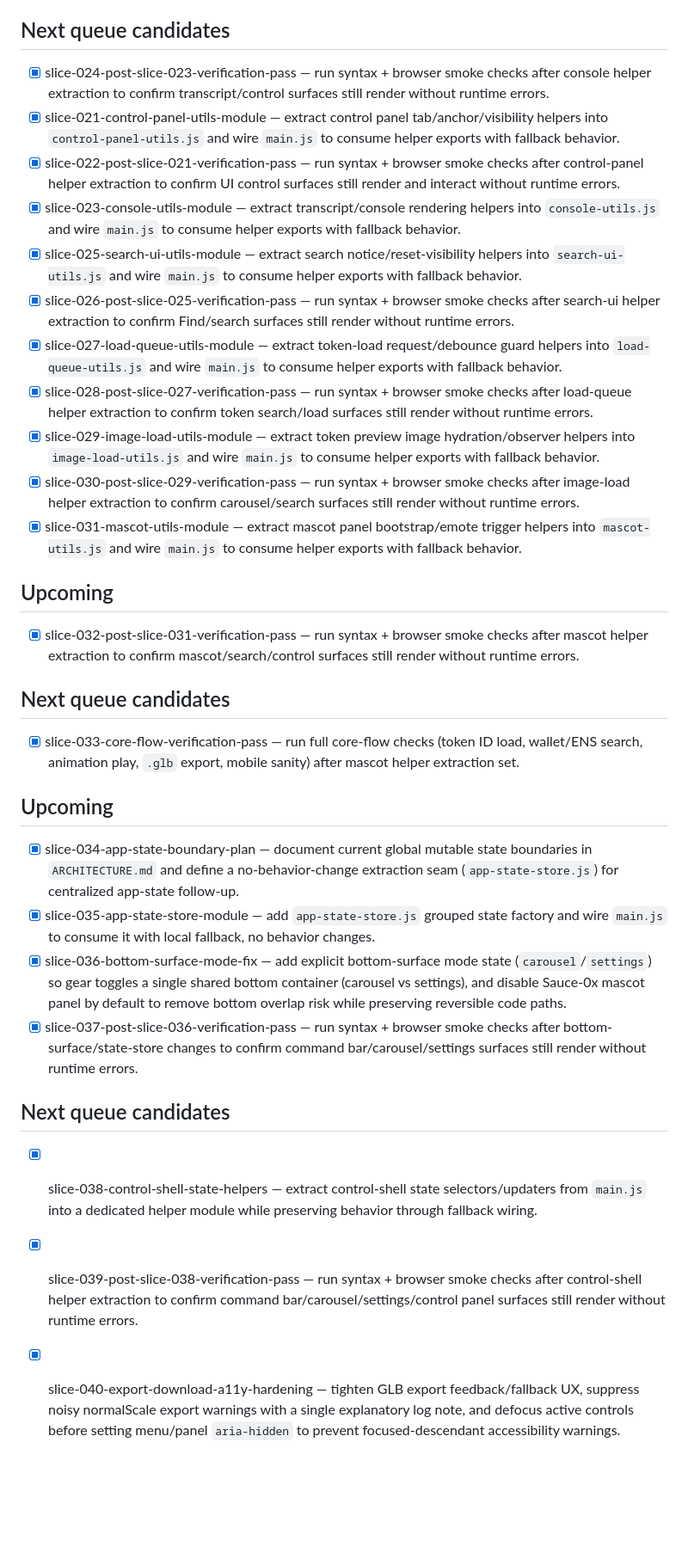
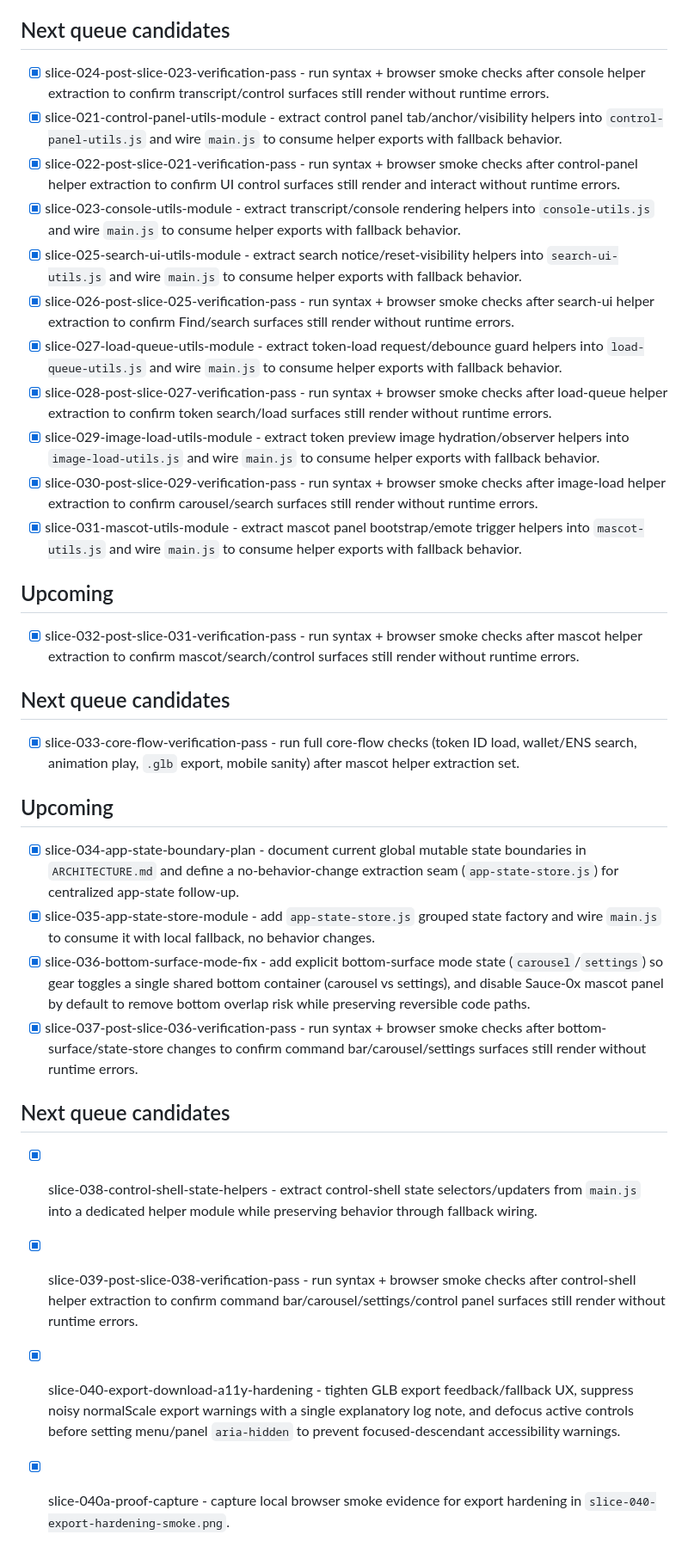
Before and after one commit to PIZZALORD713/garden_reborn, a Markdown page: TODO.md, the part around one of its changes. Shown at 86% size. Rendered like a GitHub page; blank space fills up the shorter version.

```diff
--- a/TODO.md
+++ b/TODO.md
@@ -28,30 +28,31 @@
 
 ## Next queue candidates
-- [x] slice-024-post-slice-023-verification-pass — run syntax + browser smoke checks after console helper extraction to confirm transcript/control surfaces still render without runtime errors.
-- [x] slice-021-control-panel-utils-module — extract control panel tab/anchor/visibility helpers into `control-panel-utils.js` and wire `main.js` to consume helper exports with fallback behavior.
-- [x] slice-022-post-slice-021-verification-pass — run syntax + browser smoke checks after control-panel helper extraction to confirm UI control surfaces still render and interact without runtime errors.
-- [x] slice-023-console-utils-module — extract transcript/console rendering helpers into `console-utils.js` and wire `main.js` to consume helper exports with fallback behavior.
-- [x] slice-025-search-ui-utils-module — extract search notice/reset-visibility helpers into `search-ui-utils.js` and wire `main.js` to consume helper exports with fallback behavior.
-- [x] slice-026-post-slice-025-verification-pass — run syntax + browser smoke checks after search-ui helper extraction to confirm Find/search surfaces still render without runtime errors.
-- [x] slice-027-load-queue-utils-module — extract token-load request/debounce guard helpers into `load-queue-utils.js` and wire `main.js` to consume helper exports with fallback behavior.
-- [x] slice-028-post-slice-027-verification-pass — run syntax + browser smoke checks after load-queue helper extraction to confirm token search/load surfaces still render without runtime errors.
-- [x] slice-029-image-load-utils-module — extract token preview image hydration/observer helpers into `image-load-utils.js` and wire `main.js` to consume helper exports with fallback behavior.
-- [x] slice-030-post-slice-029-verification-pass — run syntax + browser smoke checks after image-load helper extraction to confirm carousel/search surfaces still render without runtime errors.
-- [x] slice-031-mascot-utils-module — extract mascot panel bootstrap/emote trigger helpers into `mascot-utils.js` and wire `main.js` to consume helper exports with fallback behavior.
+- [x] slice-024-post-slice-023-verification-pass - run syntax + browser smoke checks after console helper extraction to confirm transcript/control surfaces still render without runtime errors.
+- [x] slice-021-control-panel-utils-module - extract control panel tab/anchor/visibility helpers into `control-panel-utils.js` and wire `main.js` to consume helper exports with fallback behavior.
+- [x] slice-022-post-slice-021-verification-pass - run syntax + browser smoke checks after control-panel helper extraction to confirm UI control surfaces still render and interact without runtime errors.
+- [x] slice-023-console-utils-module - extract transcript/console rendering helpers into `console-utils.js` and wire `main.js` to consume helper exports with fallback behavior.
+- [x] slice-025-search-ui-utils-module - extract search notice/reset-visibility helpers into `search-ui-utils.js` and wire `main.js` to consume helper exports with fallback behavior.
+- [x] slice-026-post-slice-025-verification-pass - run syntax + browser smoke checks after search-ui helper extraction to confirm Find/search surfaces still render without runtime errors.
+- [x] slice-027-load-queue-utils-module - extract token-load request/debounce guard helpers into `load-queue-utils.js` and wire `main.js` to consume helper exports with fallback behavior.
+- [x] slice-028-post-slice-027-verification-pass - run syntax + browser smoke checks after load-queue helper extraction to confirm token search/load surfaces still render without runtime errors.
+- [x] slice-029-image-load-utils-module - extract token preview image hydration/observer helpers into `image-load-utils.js` and wire `main.js` to consume helper exports with fallback behavior.
+- [x] slice-030-post-slice-029-verification-pass - run syntax + browser smoke checks after image-load helper extraction to confirm carousel/search surfaces still render without runtime errors.
+- [x] slice-031-mascot-utils-module - extract mascot panel bootstrap/emote trigger helpers into `mascot-utils.js` and wire `main.js` to consume helper exports with fallback behavior.
 
 ## Upcoming
-- [x] slice-032-post-slice-031-verification-pass — run syntax + browser smoke checks after mascot helper extraction to confirm mascot/search/control surfaces still render without runtime errors.
+- [x] slice-032-post-slice-031-verification-pass - run syntax + browser smoke checks after mascot helper extraction to confirm mascot/search/control surfaces still render without runtime errors.
 
 ## Next queue candidates
-- [x] slice-033-core-flow-verification-pass — run full core-flow checks (token ID load, wallet/ENS search, animation play, `.glb` export, mobile sanity) after mascot helper extraction set.
+- [x] slice-033-core-flow-verification-pass - run full core-flow checks (token ID load, wallet/ENS search, animation play, `.glb` export, mobile sanity) after mascot helper extraction set.
 
 ## Upcoming
-- [x] slice-034-app-state-boundary-plan — document current global mutable state boundaries in `ARCHITECTURE.md` and define a no-behavior-change extraction seam (`app-state-store.js`) for centralized app-state follow-up.
-- [x] slice-035-app-state-store-module — add `app-state-store.js` grouped state factory and wire `main.js` to consume it with local fallback, no behavior changes.
-- [x] slice-036-bottom-surface-mode-fix — add explicit bottom-surface mode state (`carousel`/`settings`) so gear toggles a single shared bottom container (carousel vs settings), and disable Sauce-0x mascot panel by default to remove bottom overlap risk while preserving reversible code paths.
-- [x] slice-037-post-slice-036-verification-pass — run syntax + browser smoke checks after bottom-surface/state-store changes to confirm command bar/carousel/settings surfaces still render without runtime errors.
+- [x] slice-034-app-state-boundary-plan - document current global mutable state boundaries in `ARCHITECTURE.md` and define a no-behavior-change extraction seam (`app-state-store.js`) for centralized app-state follow-up.
+- [x] slice-035-app-state-store-module - add `app-state-store.js` grouped state factory and wire `main.js` to consume it with local fallback, no behavior changes.
+- [x] slice-036-bottom-surface-mode-fix - add explicit bottom-surface mode state (`carousel`/`settings`) so gear toggles a single shared bottom container (carousel vs settings), and disable Sauce-0x mascot panel by default to remove bottom overlap risk while preserving reversible code paths.
+- [x] slice-037-post-slice-036-verification-pass - run syntax + browser smoke checks after bottom-surface/state-store changes to confirm command bar/carousel/settings surfaces still render without runtime errors.
 
 ## Next queue candidates
-- [x] slice-038-control-shell-state-helpers — extract control-shell state selectors/updaters from `main.js` into a dedicated helper module while preserving behavior through fallback wiring.
-- [x] slice-039-post-slice-038-verification-pass — run syntax + browser smoke checks after control-shell helper extraction to confirm command bar/carousel/settings/control panel surfaces still render without runtime errors.
-- [x] slice-040-export-download-a11y-hardening — tighten GLB export feedback/fallback UX, suppress noisy normalScale export warnings with a single explanatory log note, and defocus active controls before setting menu/panel `aria-hidden` to prevent focused-descendant accessibility warnings.
+- [x] slice-038-control-shell-state-helpers - extract control-shell state selectors/updaters from `main.js` into a dedicated helper module while preserving behavior through fallback wiring.
+- [x] slice-039-post-slice-038-verification-pass - run syntax + browser smoke checks after control-shell helper extraction to confirm command bar/carousel/settings/control panel surfaces still render without runtime errors.
+- [x] slice-040-export-download-a11y-hardening - tighten GLB export feedback/fallback UX, suppress noisy normalScale export warnings with a single explanatory log note, and defocus active controls before setting menu/panel `aria-hidden` to prevent focused-descendant accessibility warnings.
+- [x] slice-040a-proof-capture - capture local browser smoke evidence for export hardening in `slice-040-export-hardening-smoke.png`.
```
Also changed, not shown: other parts of TODO.md (+21 -21 lines), Decisions.md (+1 -0 lines).
